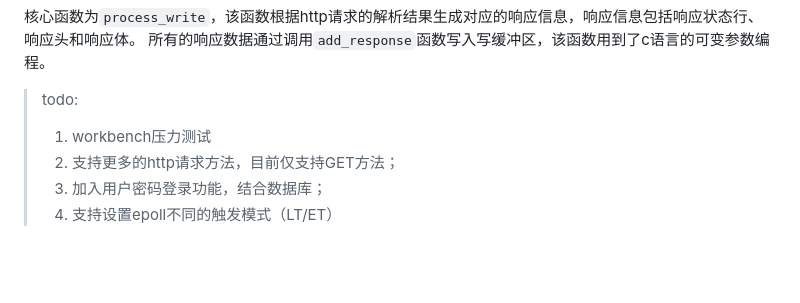
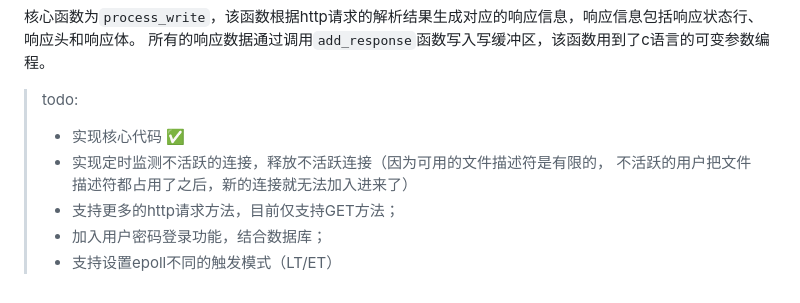
Before and after one commit to wsyang1218/webserver-v1, a Markdown page: README.md, the part around the change. GitHub-like rendering; blank space fills up the shorter version.

```diff
--- a/README.md
+++ b/README.md
@@ -169,7 +169,9 @@ Transfer-Encoding: chunked
 所有的响应数据通过调用`add_response`函数写入写缓冲区，该函数用到了c语言的可变参数编程。
 
 > todo:
-> 1. workbench压力测试
-> 2. 支持更多的http请求方法，目前仅支持GET方法；
-> 3. 加入用户密码登录功能，结合数据库；
-> 4. 支持设置epoll不同的触发模式（LT/ET）
+> - 实现核心代码 ✅
+> - 实现定时监测不活跃的连接，释放不活跃连接（因为可用的文件描述符是有限的，
+  不活跃的用户把文件描述符都占用了之后，新的连接就无法加入进来了）
+> - 支持更多的http请求方法，目前仅支持GET方法；
+> - 加入用户密码登录功能，结合数据库；
+> - 支持设置epoll不同的触发模式（LT/ET）
```
